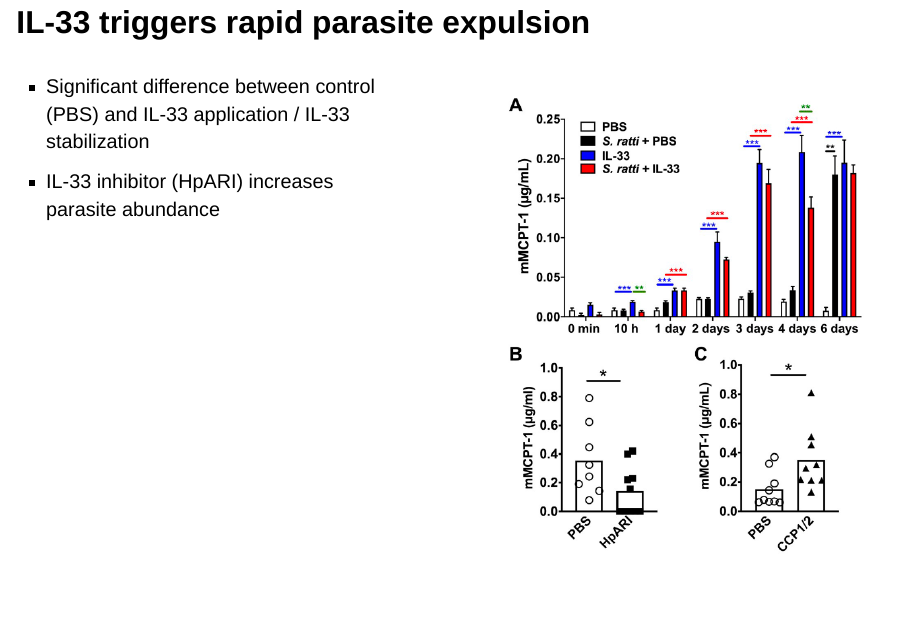
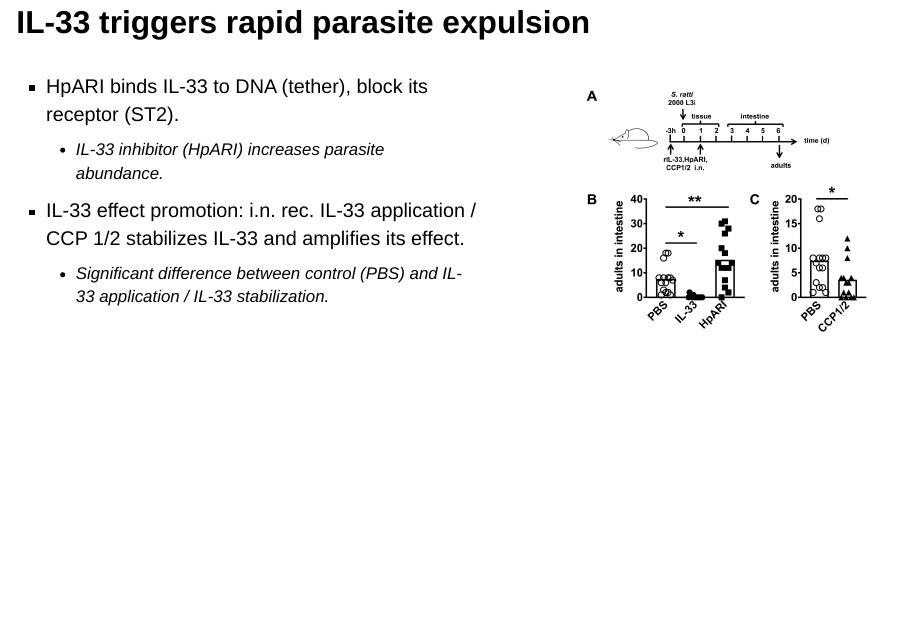
Before and after one commit to zzzhehao/Immu-pre, a Quarto document (pre.qmd): page 7 of 16 before the commit and page 7 of 15 after it. Rendered offline with R 4.5, knitr and Pandoc in place of Quarto, with nearby package versions; drawn as Slidy slides in place of the format the file asks for; a font, style sheet, LaTeX package, included part or bibliography that could not be used is replaced or left out; badge pictures from the web are left out.

Commit message:
intermed

```diff
--- a/pre.qmd
+++ b/pre.qmd
@@ -146,12 +146,14 @@ show_pathway(1, 'style="font-size: 1.8rem;"')
 ## IL-33 triggers rapid parasite expulsion
 
 :::: {.columns}
-::: {.column width="50%"}
-- Significant difference between control (PBS) and IL-33 application / IL-33 stabilization
-- IL-33 inhibitor (HpARI) increases parasite abundance
+::: {.column width="60%"}
+- HpARI binds IL-33 to DNA (tether), block its receptor (ST2).
+  - IL-33 inhibitor (HpARI) increases parasite abundance.
+- IL-33 effect promotion: i.n. rec. IL-33 application / CCP 1/2 stabilizes IL-33 and amplifies its effect.
+  - Significant difference between control (PBS) and IL-33 application / IL-33 stabilization.
 :::
-::: {.column width="50%"}
-![](assets/images/IL-33_mMCPT.png)
+::: {.column width="40%"}
+![](assets/images/IL-33-sig.png)
 :::
 ::::
 
--- a/pre.scss
+++ b/pre.scss
@@ -141,6 +141,10 @@ a:active {
     margin-top: 5%;
 }
 
+.reveal body {
+    margin-bottom: 10%;
+}
+
 footer {
     font-size: 1.2rem;
 }
```
Also changed, not shown: Pre.html, pre.qmd (11 more changed lines).
